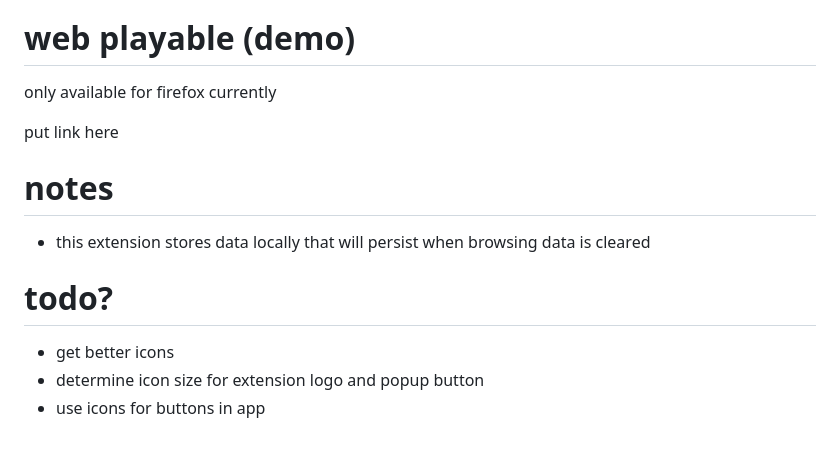
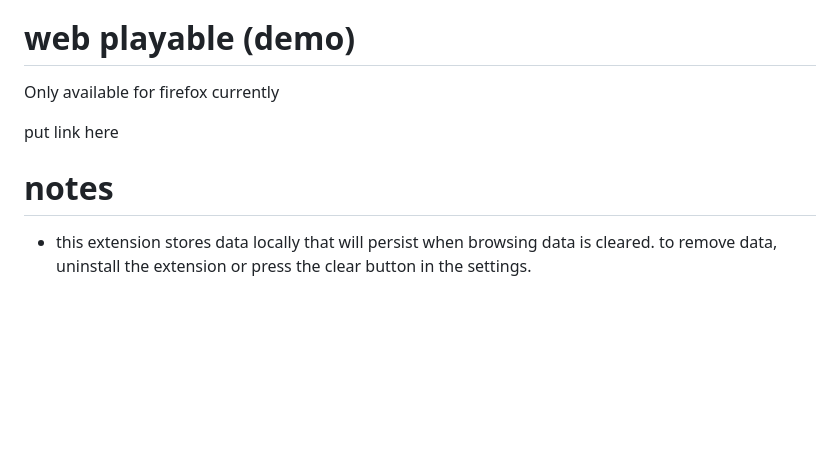
Before and after one commit to riceballeater/tamagotchi-extension, a Markdown page: README.md, the part around one of its changes. GitHub-like rendering; blank space fills up the shorter version.

```diff
--- a/README.md
+++ b/README.md
@@ -16,13 +36,8 @@ This plugin was made with HTML, CSS, and JavaScript. Material UI icons from Goog
 
 # web playable (demo)
-only available for firefox currently
+Only available for firefox currently
 
 put link here
 
 # notes
- - this extension stores data locally that will persist when browsing data is cleared
-
-# todo?
- - get better icons
- - determine icon size for extension logo and popup button
- - use icons for buttons in app
+ - this extension stores data locally that will persist when browsing data is cleared. to remove data, uninstall the extension or press the clear button in the settings.
```
Also changed, not shown: other parts of README.md (+27 -7 lines), example.png (added), kaguyaAlert32.png (added), kaguyaBaby.png (added), kaguyaBabyCheck.png (added), kaguyaCheck.png (added), 6 other files.
